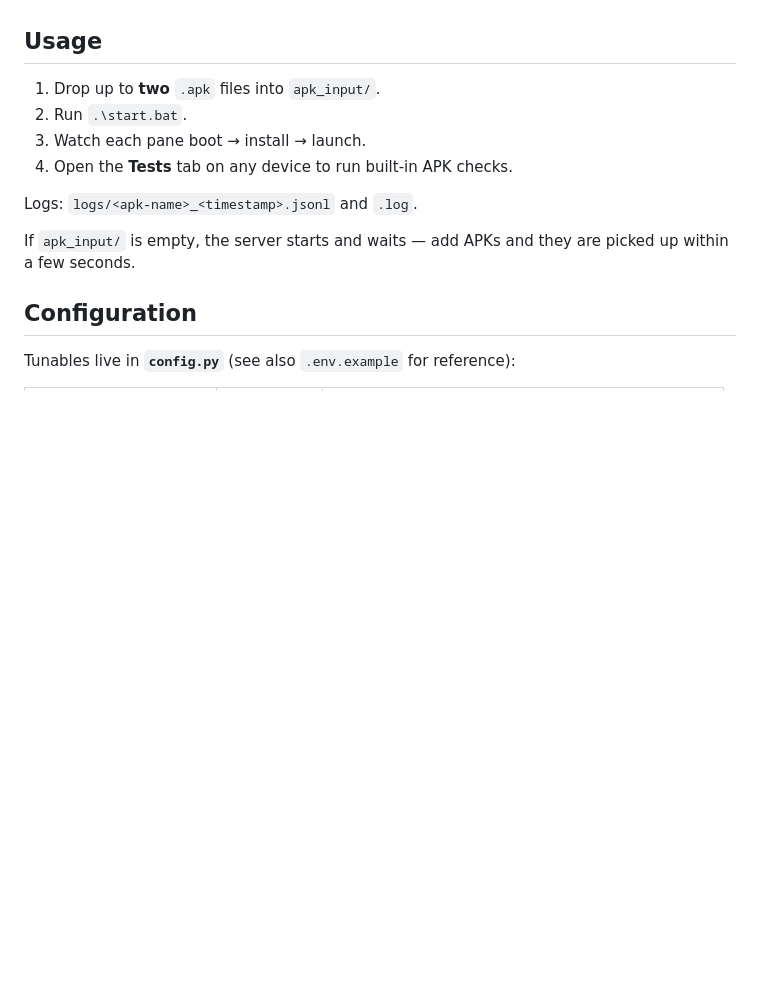
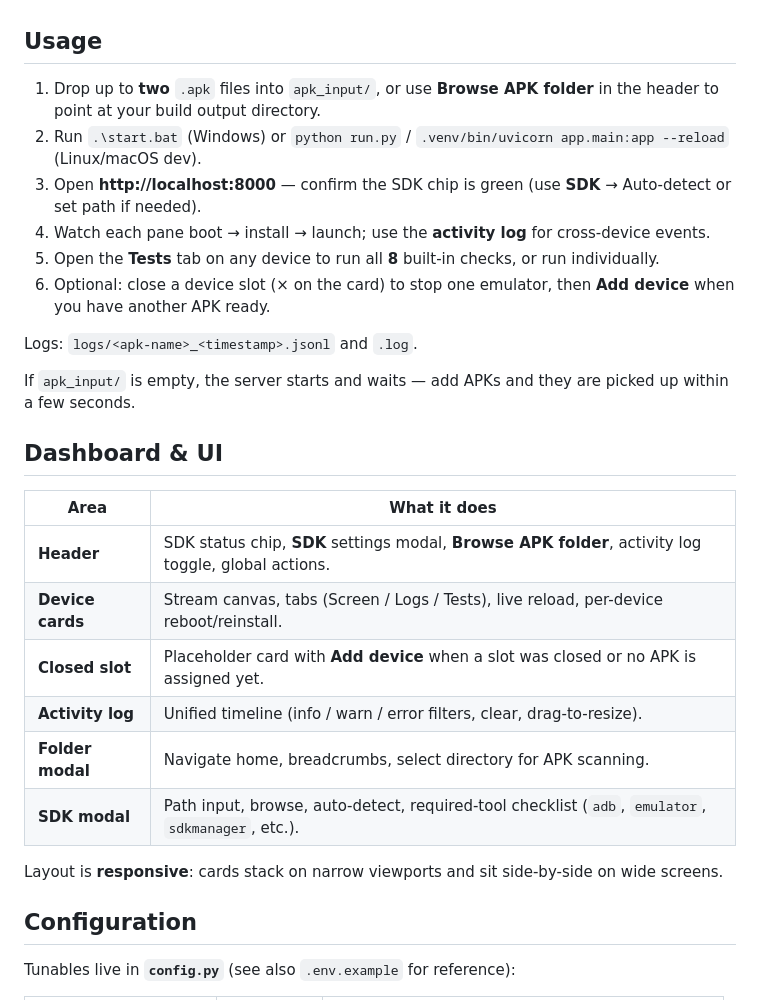
Before and after one commit to mhawere/MDT, a Markdown page: README.md, the part around one of its changes. GitHub-like rendering; blank space fills up the shorter version.

```diff
--- a/README.md
+++ b/README.md
@@ -60,14 +62,30 @@ The **first run is slow** (SDK + system image download + cold boot). Subsequent
 
 ## Usage
 
-1. Drop up to **two** `.apk` files into `apk_input/`.
-2. Run `.\start.bat`.
-3. Watch each pane boot → install → launch.
-4. Open the **Tests** tab on any device to run built-in APK checks.
+1. Drop up to **two** `.apk` files into `apk_input/`, or use **Browse APK folder** in the header to point at your build output directory.
+2. Run `.\start.bat` (Windows) or `python run.py` / `.venv/bin/uvicorn app.main:app --reload` (Linux/macOS dev).
+3. Open **http://localhost:8000** — confirm the SDK chip is green (use **SDK** → Auto-detect or set path if needed).
+4. Watch each pane boot → install → launch; use the **activity log** for cross-device events.
+5. Open the **Tests** tab on any device to run all **8** built-in checks, or run individually.
+6. Optional: close a device slot (× on the card) to stop one emulator, then **Add device** when you have another APK ready.
 
 Logs: `logs/<apk-name>_<timestamp>.jsonl` and `.log`.
 
 If `apk_input/` is empty, the server starts and waits — add APKs and they are picked up within a few seconds.
+
+## Dashboard & UI
+
+| Area | What it does |
+| --- | --- |
+| **Header** | SDK status chip, **SDK** settings modal, **Browse APK folder**, activity log toggle, global actions. |
+| **Device cards** | Stream canvas, tabs (Screen / Logs / Tests), live reload, per-device reboot/reinstall. |
+| **Closed slot** | Placeholder card with **Add device** when a slot was closed or no APK is assigned yet. |
+| **Activity log** | Unified timeline (info / warn / error filters, clear, drag-to-resize). |
+| **Folder modal** | Navigate home, breadcrumbs, select directory for APK scanning. |
+| **SDK modal** | Path input, browse, auto-detect, required-tool checklist (`adb`, `emulator`, `sdkmanager`, etc.). |
+
+Layout is **responsive**: cards stack on narrow viewports and sit side-by-side on wide screens.
+
 
 ## Configuration
 
```
Also changed, not shown: other parts of README.md (+60 -16 lines).
